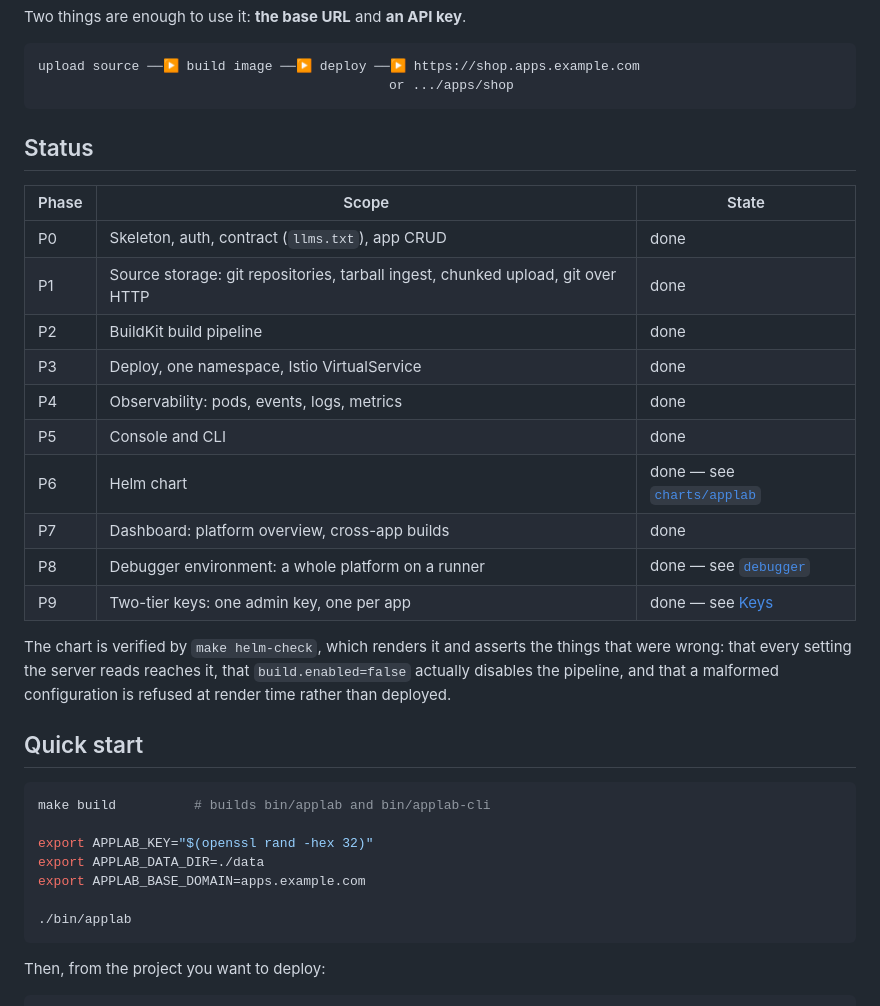
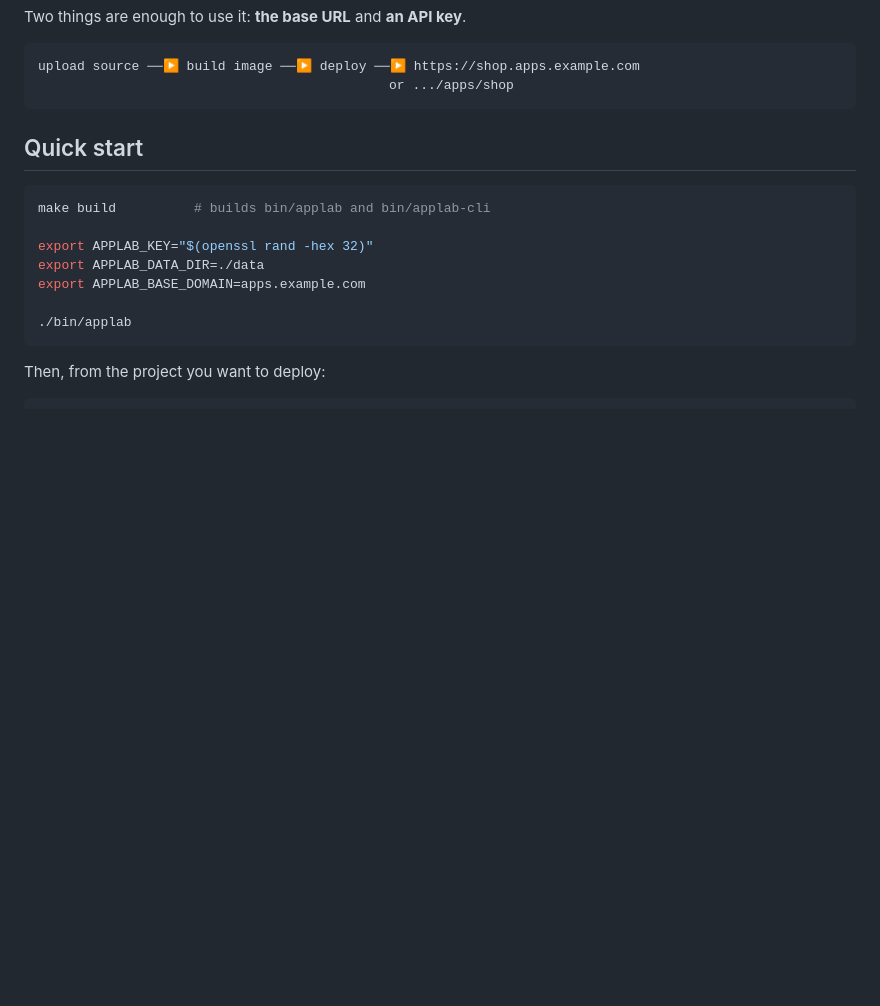
Before and after one commit to shaowenchen/applab, a Markdown page: README.md, the part around the change. Rendered like a GitHub page; blank space fills up the shorter version.

Commit message:
Drop the status table from the README
It was a phase-by-phase list of what had been built, every row marked done. That
is a fact about the project's history, and the history is in the commit log — a
reader arriving here wants to know what applab does, and the table answered a
question only the people who built it were asking.

The paragraph that followed it described what `make helm-check` asserts, which is
said where the chart checks live, beside the script that does it.

Co-Authored-By: Claude <noreply@anthropic.com>

````diff
--- a/README.md
+++ b/README.md
@@ -13,26 +13,6 @@ Two things are enough to use it: **the base URL** and **an API key**.
 upload source ──▶ build image ──▶ deploy ──▶ https://shop.apps.example.com
                                              or .../apps/shop
 ```
-
-## Status
-
-| Phase | Scope | State |
-|---|---|---|
-| P0 | Skeleton, auth, contract (`llms.txt`), app CRUD | done |
-| P1 | Source storage: git repositories, tarball ingest, chunked upload, git over HTTP | done |
-| P2 | BuildKit build pipeline | done |
-| P3 | Deploy, one namespace, Istio VirtualService | done |
-| P4 | Observability: pods, events, logs, metrics | done |
-| P5 | Console and CLI | done |
-| P6 | Helm chart | done — see [`charts/applab`](charts/applab) |
-| P7 | Dashboard: platform overview, cross-app builds | done |
-| P8 | Debugger environment: a whole platform on a runner | done — see [`debugger`](debugger) |
-| P9 | Two-tier keys: one admin key, one per app | done — see [Keys](#keys) |
-
-The chart is verified by `make helm-check`, which renders it and asserts the
-things that were wrong: that every setting the server reads reaches it, that
-`build.enabled=false` actually disables the pipeline, and that a malformed
-configuration is refused at render time rather than deployed.
 
 ## Quick start
 
````
